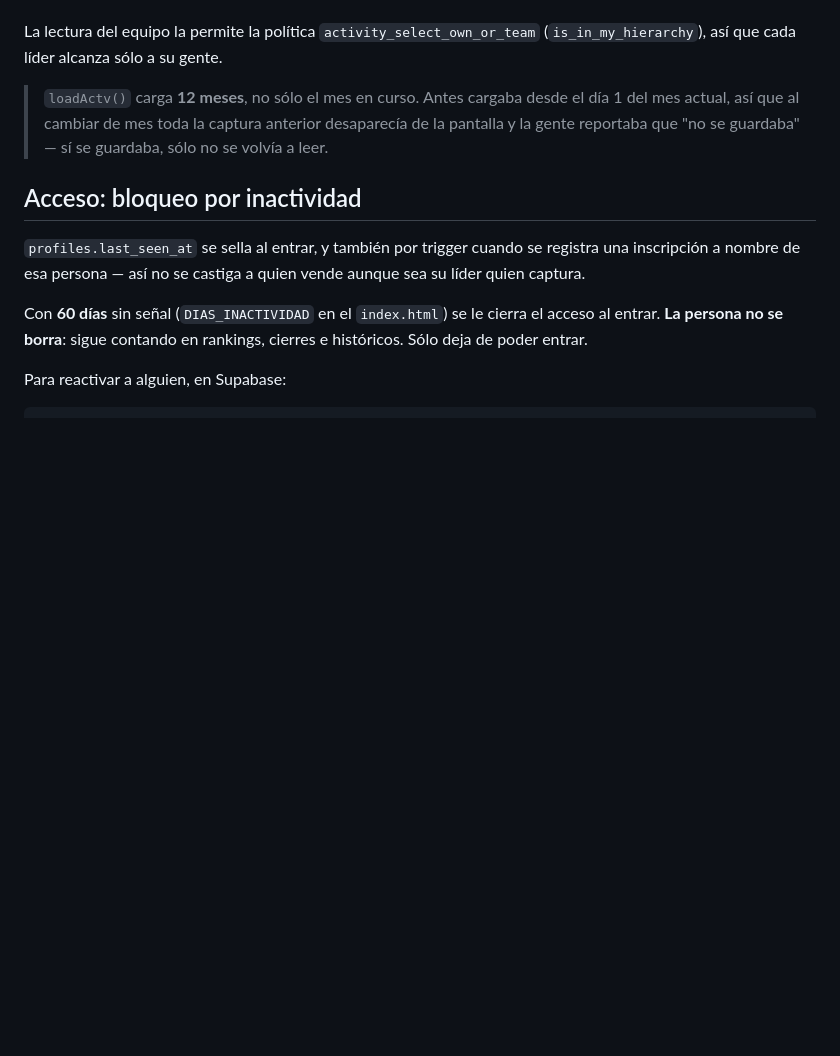
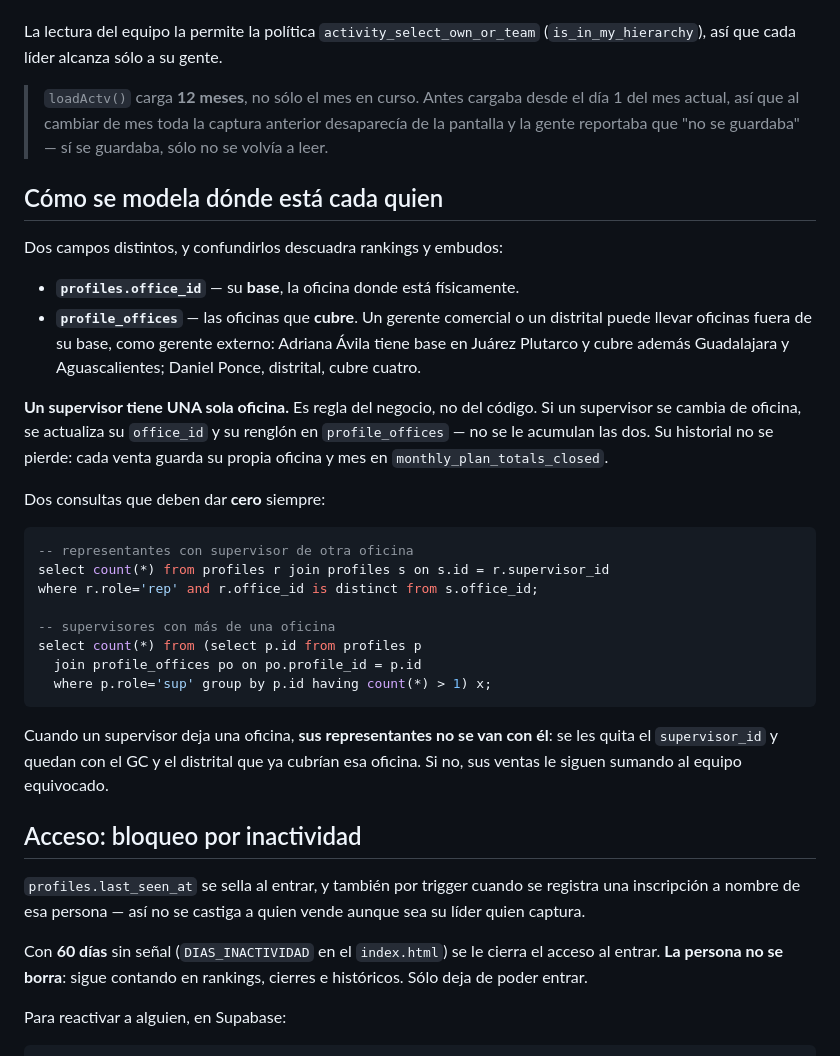
Before and after one commit to dunnos-ai/one-social, a Markdown page: CLAUDE.md, the part around the change. GitHub-like rendering; blank space fills up the shorter version.

Commit message:
docs: cómo se modela la oficina de cada persona, y las dos consultas de control
Se documenta la diferencia entre office_id (la base física) y profile_offices
(las oficinas que cubre), porque confundirlas descuadra rankings y embudos. Un
gerente comercial o un distrital sí puede llevar oficinas fuera de su base,
como gerente externo; un supervisor no: tiene una sola, por regla del negocio.

Quedan escritas las dos consultas que deben dar cero siempre, y la regla de que
cuando un supervisor deja una oficina sus representantes no se van con él —
se les quita el supervisor y quedan con el GC y el distrital de esa oficina.

Los descuadres que había en los datos ya se corrigieron desde Supabase.

Co-Authored-By: Claude Opus 5 <noreply@anthropic.com>
Claude-Session: https://claude.ai/code/session_01PGr7WqE1QzZo7oCJoCD5KR

````diff
--- a/CLAUDE.md
+++ b/CLAUDE.md
@@ -298,6 +298,38 @@ La lectura del equipo la permite la política `activity_select_own_or_team`
 > desaparecía de la pantalla y la gente reportaba que "no se guardaba" — sí se
 > guardaba, sólo no se volvía a leer.
 
+## Cómo se modela dónde está cada quien
+
+Dos campos distintos, y confundirlos descuadra rankings y embudos:
+
+- **`profiles.office_id`** — su **base**, la oficina donde está físicamente.
+- **`profile_offices`** — las oficinas que **cubre**. Un gerente comercial o un
+  distrital puede llevar oficinas fuera de su base, como gerente externo: Adriana
+  Ávila tiene base en Juárez Plutarco y cubre además Guadalajara y Aguascalientes;
+  Daniel Ponce, distrital, cubre cuatro.
+
+**Un supervisor tiene UNA sola oficina.** Es regla del negocio, no del código. Si
+un supervisor se cambia de oficina, se actualiza su `office_id` y su renglón en
+`profile_offices` — no se le acumulan las dos. Su historial no se pierde: cada
+venta guarda su propia oficina y mes en `monthly_plan_totals_closed`.
+
+Dos consultas que deben dar **cero** siempre:
+
+```sql
+-- representantes con supervisor de otra oficina
+select count(*) from profiles r join profiles s on s.id = r.supervisor_id
+where r.role='rep' and r.office_id is distinct from s.office_id;
+
+-- supervisores con más de una oficina
+select count(*) from (select p.id from profiles p
+  join profile_offices po on po.profile_id = p.id
+  where p.role='sup' group by p.id having count(*) > 1) x;
+```
+
+Cuando un supervisor deja una oficina, **sus representantes no se van con él**:
+se les quita el `supervisor_id` y quedan con el GC y el distrital que ya cubrían
+esa oficina. Si no, sus ventas le siguen sumando al equipo equivocado.
+
 ## Acceso: bloqueo por inactividad
 
 `profiles.last_seen_at` se sella al entrar, y también por trigger cuando se
````
